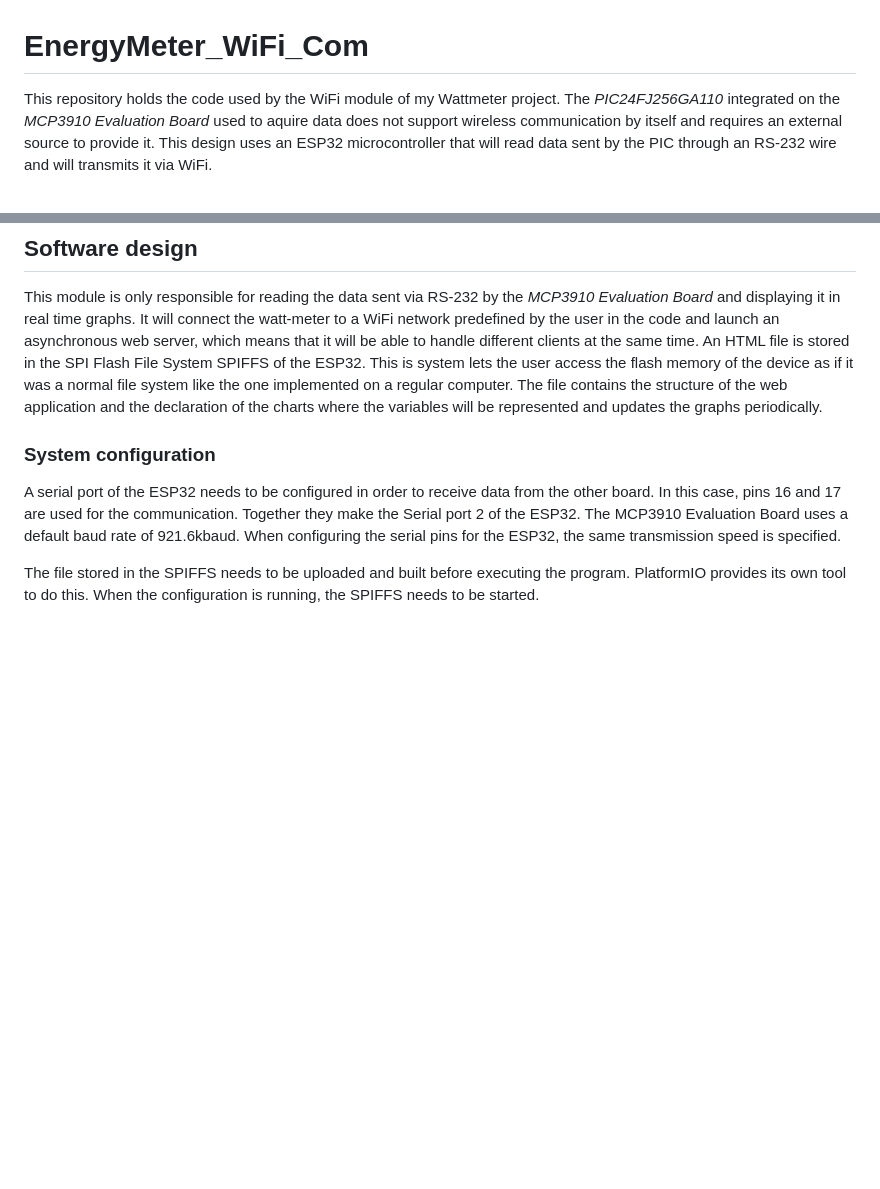
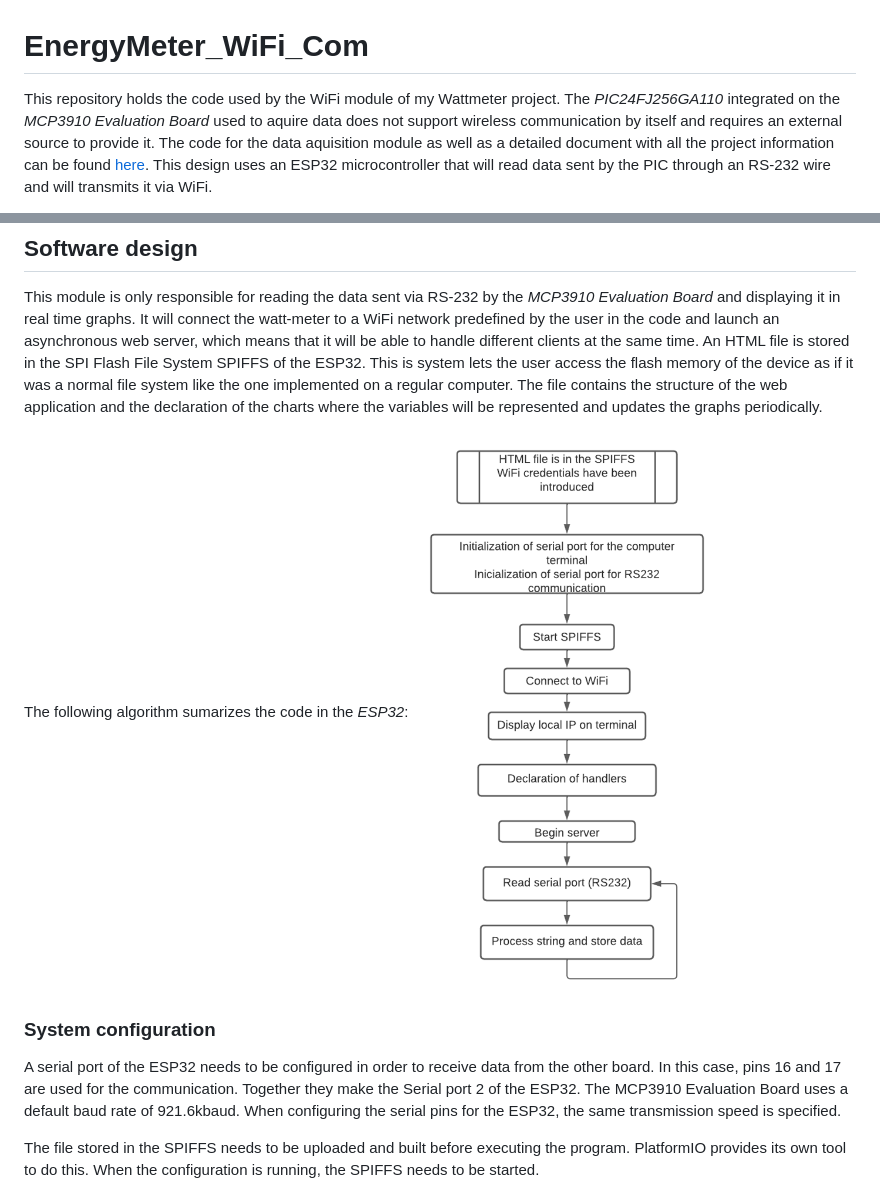
Before and after one commit to rucoma00/EnergyMeter_WiFi_Com, a Markdown page: README.md, 2 parts joined by grey strips. Drawn GitHub-style; blank space fills up the shorter version.

```diff
--- a/README.md
+++ b/README.md
@@ -1,3 +1,3 @@
 # EnergyMeter_WiFi_Com
-This repository holds the code used by the WiFi module of my Wattmeter project. The *PIC24FJ256GA110* integrated on the *MCP3910 Evaluation Board* used to aquire data does not support wireless communication by itself and requires an external source to provide it.
+This repository holds the code used by the WiFi module of my Wattmeter project. The *PIC24FJ256GA110* integrated on the *MCP3910 Evaluation Board* used to aquire data does not support wireless communication by itself and requires an external source to provide it. The code for the data aquisition module as well as a detailed document with all the project information can be found [here](https://github.com/rucoma00/EnergyMeter).
 This design uses an ESP32 microcontroller that will read data sent by the PIC through an RS-232 wire and will transmits it via WiFi.
@@ -18,6 +20,9 @@ in the SPI Flash File System SPIFFS of the ESP32. This is system lets the user a
 flash memory of the device as if it was a normal file system like the one implemented on a
 regular computer. The file contains the structure of the web application and the declaration
 of the charts where the variables will be represented and updates the graphs periodically.
+
+The following algorithm sumarizes the code in the *ESP32*:
+![General shematic](Media/CodigoESP.png)
 
 ### System configuration
 A serial port of the ESP32 needs to be configured in order to receive data from the other
```
Also changed, not shown: other parts of README.md (+8 -0 lines).
